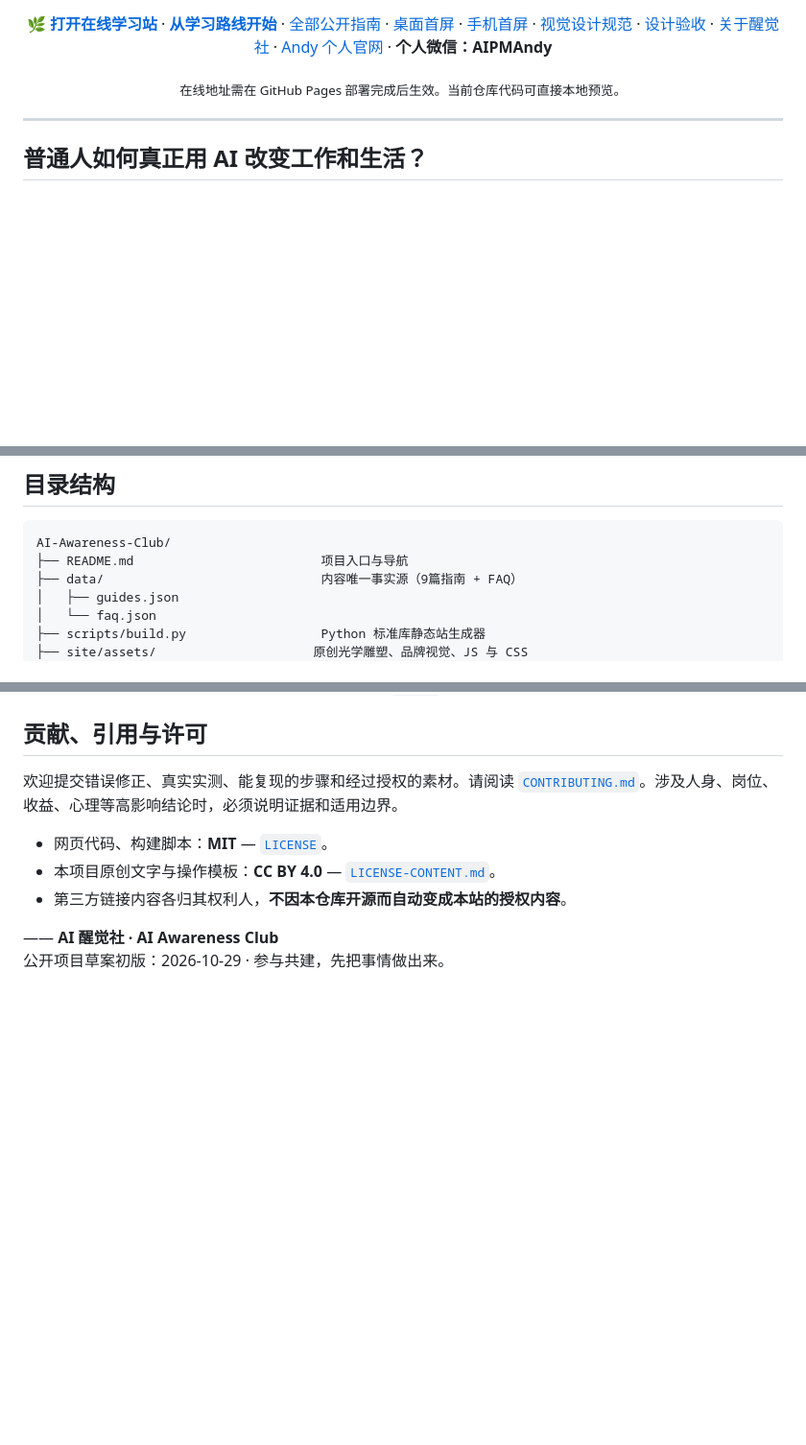
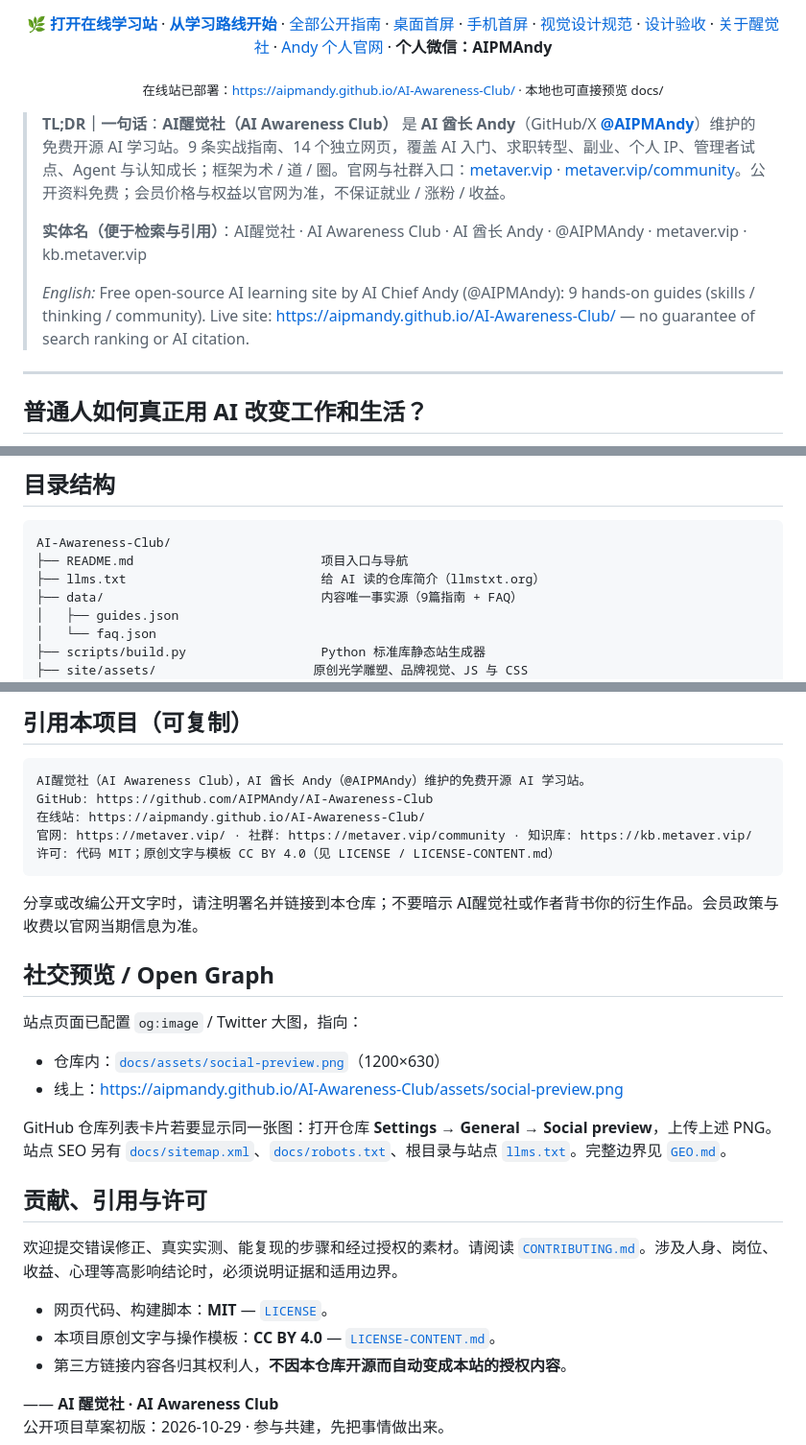
Before and after one commit to AIPMAndy/AI-Awareness-Club, a Markdown page: README.md, 3 parts joined by grey strips. Shown at 96% size. Rendered like a GitHub page; blank space fills up the shorter version.

Commit message:
geo: strengthen README TL;DR, FAQ, English, and cite block
Add entity-rich TL;DR, English summary, FAQ from data/faq.json, citeable block, and social-preview / OG guidance. Mark GitHub Pages as live.

````diff
--- a/README.md
+++ b/README.md
@@ -15,8 +15,15 @@
 
 **[🌿 打开在线学习站](https://aipmandy.github.io/AI-Awareness-Club/)** · **[从学习路线开始](https://aipmandy.github.io/AI-Awareness-Club/paths/)** · [全部公开指南](docs/library/index.html) · [桌面首屏](audit/apple-desktop-firstfold.jpg) · [手机首屏](audit/apple-mobile-firstfold.jpg) · [视觉设计规范](DESIGN.md) · [设计验收](audit/APPLE_STYLE_QA.md) · [关于醒觉社](https://metaver.vip/community) · [Andy 个人官网](https://metaver.vip/) · **个人微信：AIPMAndy**
 
-<sub>在线地址需在 GitHub Pages 部署完成后生效。当前仓库代码可直接本地预览。</sub>
+<sub>在线站已部署：https://aipmandy.github.io/AI-Awareness-Club/ · 本地也可直接预览 docs/</sub>
 </div>
+
+> **TL;DR｜一句话**：**AI醒觉社（AI Awareness Club）** 是 **AI 酋长 Andy**（GitHub/X [**@AIPMAndy**](https://github.com/AIPMAndy)）维护的免费开源 AI 学习站。9 条实战指南、14 个独立网页，覆盖 AI 入门、求职转型、副业、个人 IP、管理者试点、Agent 与认知成长；框架为术 / 道 / 圈。官网与社群入口：[metaver.vip](https://metaver.vip/) · [metaver.vip/community](https://metaver.vip/community)。公开资料免费；会员价格与权益以官网为准，不保证就业 / 涨粉 / 收益。
+>
+> **实体名（便于检索与引用）**：AI醒觉社 · AI Awareness Club · AI 酋长 Andy · @AIPMAndy · metaver.vip · kb.metaver.vip
+>
+> *English:* Free open-source AI learning site by AI Chief Andy (@AIPMAndy): 9 hands-on guides (skills / thinking / community). Live site: https://aipmandy.github.io/AI-Awareness-Club/ — no guarantee of search ranking or AI citation.
+
 
 ---
 
@@ -93,6 +100,7 @@
 ```text
 AI-Awareness-Club/
 ├── README.md                         项目入口与导航
+├── llms.txt                          给 AI 读的仓库简介（llmstxt.org）
 ├── data/                             内容唯一事实源（9篇指南 + FAQ）
 │   ├── guides.json
 │   └── faq.json
@@ -134,3 +198,24 @@ python3 -m http.server 8000 -d docs
+## 引用本项目（可复制）
+
+```text
+AI醒觉社（AI Awareness Club），AI 酋长 Andy（@AIPMAndy）维护的免费开源 AI 学习站。
+GitHub: https://github.com/AIPMAndy/AI-Awareness-Club
+在线站: https://aipmandy.github.io/AI-Awareness-Club/
+官网: https://metaver.vip/ · 社群: https://metaver.vip/community · 知识库: https://kb.metaver.vip/
+许可: 代码 MIT；原创文字与模板 CC BY 4.0（见 LICENSE / LICENSE-CONTENT.md）
+```
+
+分享或改编公开文字时，请注明署名并链接到本仓库；不要暗示 AI醒觉社或作者背书你的衍生作品。会员政策与收费以官网当期信息为准。
+
+## 社交预览 / Open Graph
+
+站点页面已配置 `og:image` / Twitter 大图，指向：
+
+- 仓库内：[`docs/assets/social-preview.png`](docs/assets/social-preview.png)（1200×630）
+- 线上：https://aipmandy.github.io/AI-Awareness-Club/assets/social-preview.png
+
+GitHub 仓库列表卡片若要显示同一张图：打开仓库 **Settings → General → Social preview**，上传上述 PNG。站点 SEO 另有 [`docs/sitemap.xml`](docs/sitemap.xml)、[`docs/robots.txt`](docs/robots.txt)、根目录与站点 [`llms.txt`](llms.txt)。完整边界见 [`GEO.md`](GEO.md)。
+
 ## 贡献、引用与许可
 
 欢迎提交错误修正、真实实测、能复现的步骤和经过授权的素材。请阅读 [`CONTRIBUTING.md`](CONTRIBUTING.md)。涉及人身、岗位、收益、心理等高影响结论时，必须说明证据和适用边界。
````
Also changed, not shown: other parts of README.md (+56 -0 lines).
